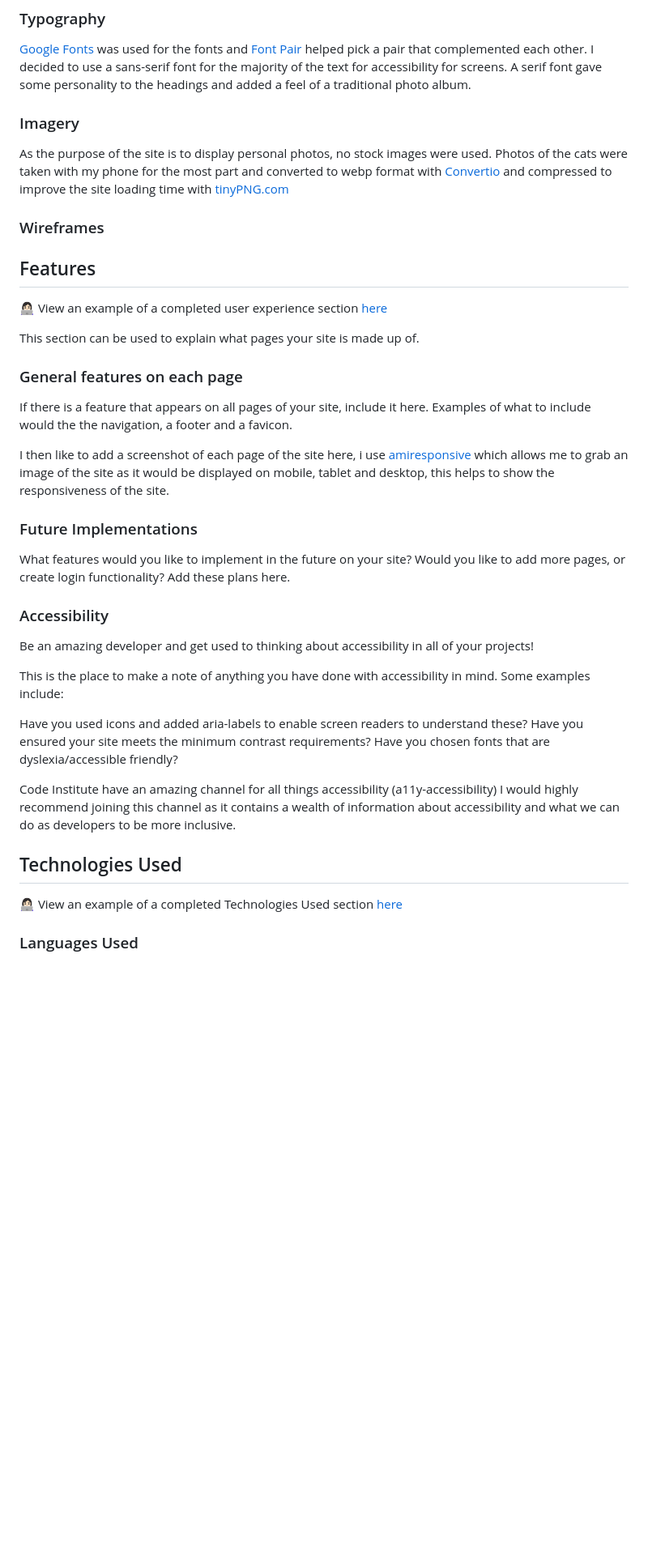
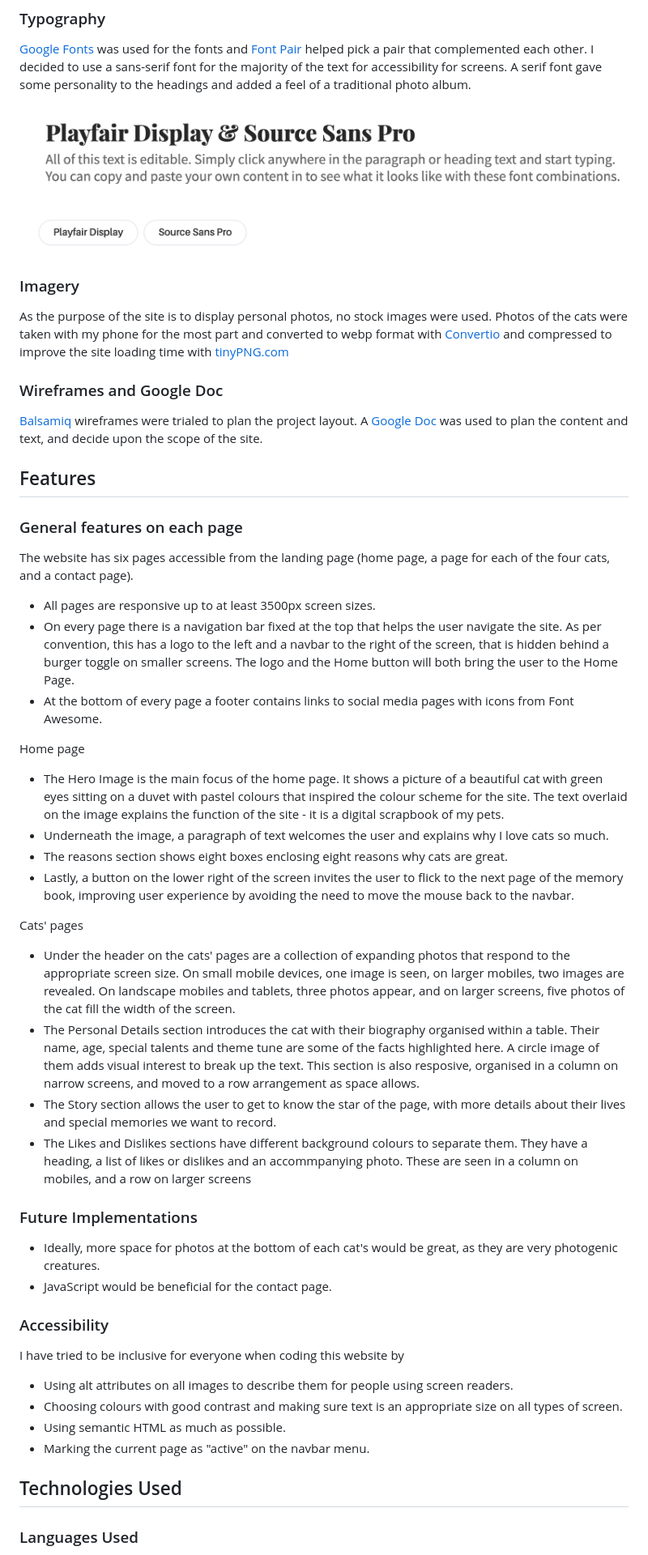
Before and after one commit to kellie-cat/portfolio-one-cats, a Markdown page: README.md, the part around the change printed below. Shown: that part at 81% size. Rendered like a GitHub page; pictures changed too: docs/fonts-for-pp1.png (added); blank space fills up the shorter version.

Commit message:
Continue README.md Typography to Local Development and Credits

```diff
--- a/README.md
+++ b/README.md
@@ -90,45 +90,54 @@ However, I needed to add contrast for aesthetics and accessibility, so I also de
 I decided to use a sans-serif font for the majority of the text for accessibility for screens.
 A serif font gave some personality to the headings and added a feel of a traditional photo album.
 
+![image](docs/fonts-for-pp1.png)
+
 ### Imagery
 
 As the purpose of the site is to display personal photos, no stock images were used. Photos of the cats were taken with my phone for the most part and converted to webp format with [Convertio](https://convertio.co/) and compressed to improve the site loading time with [tinyPNG.com](https://tinypng.com/)
 
-### Wireframes
+### Wireframes and Google Doc
 
+[Balsamiq](https://balsamiq.com/givingback/free/classroom/) wireframes were trialed to plan the project layout.
+A [Google Doc](https://docs.google.com/document/d/1MHucDlzqtl_P1LhT5bIwhmmNj4HthXPwZsA_NRs4mao/edit?usp=sharing) was used to plan the content and text, and decide upon the scope of the site.
 
 
 ## Features
 
-👩🏻‍💻 View an example of a completed user experience section [here](https://github.com/kera-cudmore/TheQuizArms#Features)
-
-This section can be used to explain what pages your site is made up of.
-
 ### General features on each page
 
-If there is a feature that appears on all pages of your site, include it here. Examples of what to include would the the navigation, a footer and a favicon.
+The website has six pages accessible from the landing page (home page, a page for each of the four cats, and a contact page).
 
-I then like to add a screenshot of each page of the site here, i use [amiresponsive](https://ui.dev/amiresponsive) which allows me to grab an image of the site as it would be displayed on mobile, tablet and desktop, this helps to show the responsiveness of the site.
+* All pages are responsive up to at least 3500px screen sizes.
+* On every page there is a navigation bar fixed at the top that helps the user navigate the site. As per convention, this has a logo to the left and a navbar to the right of the screen, that is hidden behind a burger toggle on smaller screens. The logo and the Home button will both bring the user to the Home Page.
+* At the bottom of every page a footer contains links to social media pages with icons from Font Awesome.
+
+Home page
+* The Hero Image is the main focus of the home page. It shows a picture of a beautiful cat with green eyes sitting on a duvet with pastel colours that inspired the colour scheme for the site. The text overlaid on the image explains the function of the site - it is a digital scrapbook of my pets.
+* Underneath the image, a paragraph of text welcomes the user and explains why I love cats so much.
+* The reasons section shows eight boxes enclosing eight reasons why cats are great.
+* Lastly, a button on the lower right of the screen invites the user to flick to the next page of the memory book, improving user experience by avoiding the need to move the mouse back to the navbar.
+
+Cats' pages
+* Under the header on the cats' pages are a collection of expanding photos that respond to the appropriate screen size. On small mobile devices, one image is seen, on larger mobiles, two images are revealed. On landscape mobiles and tablets, three photos appear, and on larger screens, five photos of the cat fill the width of the screen.
+* The Personal Details section introduces the cat with their biography organised within a table. Their name, age, special talents and theme tune are some of the facts highlighted here. A circle image of them adds visual interest to break up the text. This section is also resposive, organised in a column on narrow screens, and moved to a row arrangement as space allows.
+* The Story section allows the user to get to know the star of the page, with more details about their lives and special memories we want to record.
+* The Likes and Dislikes sections have different background colours to separate them. They have a heading, a list of likes or dislikes and an accommpanying photo. These are seen in a column on mobiles, and a row on larger screens
 
 ### Future Implementations
 
-What features would you like to implement in the future on your site? Would you like to add more pages, or create login functionality? Add these plans here.
+* Ideally, more space for photos at the bottom of each cat's would be great, as they are very photogenic creatures.
+* JavaScript would be beneficial for the contact page.
 
 ### Accessibility
 
-Be an amazing developer and get used to thinking about accessibility in all of your projects!
-
-This is the place to make a note of anything you have done with accessibility in mind. Some examples include:
-
-Have you used icons and added aria-labels to enable screen readers to understand these?
-Have you ensured your site meets the minimum contrast requirements?
-Have you chosen fonts that are dyslexia/accessible friendly?
-
-Code Institute have an amazing channel for all things accessibility (a11y-accessibility) I would highly recommend joining this channel as it contains a wealth of information about accessibility and what we can do as developers to be more inclusive.
+I have tried to be inclusive for everyone when coding this website by
+* Using alt attributes on all images to describe them for people using screen readers.
+* Choosing colours with good contrast and making sure text is an appropriate size on all types of screen.
+* Using semantic HTML as much as possible.
+* Marking the current page as "active" on the navbar menu.
 
 ## Technologies Used
 
-👩🏻‍💻 View an example of a completed Technologies Used section [here](https://github.com/kera-cudmore/Bully-Book-Club#Technologies-Used)
-
 ### Languages Used
 
```
Also changed, not shown: other parts of README.md (+51 -19 lines).
